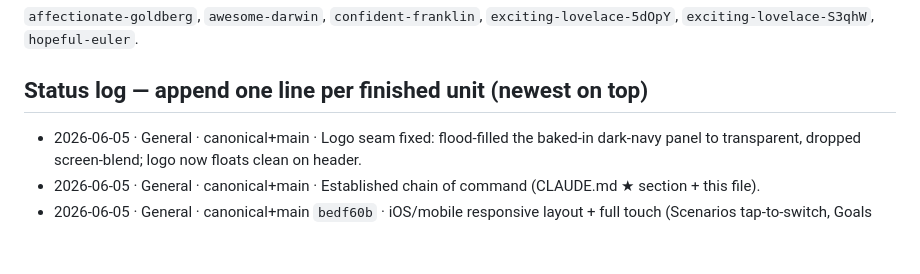
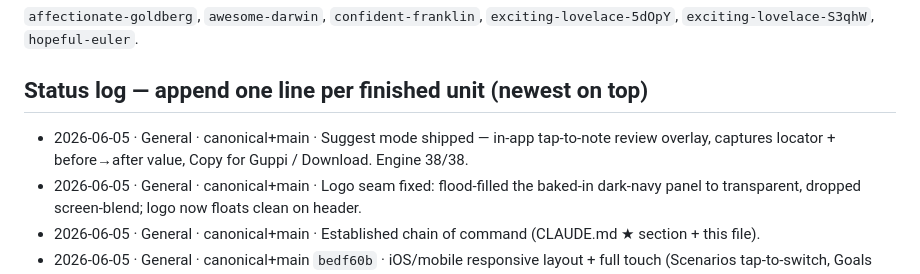
Before and after one commit to t66wwpvthy-prog/Parallax, a Markdown page: ORDERS.md, the part around the change. GitHub-like rendering; blank space fills up the shorter version.

Commit message:
ORDERS: log Suggest mode shipped

```diff
--- a/ORDERS.md
+++ b/ORDERS.md
@@ -55,6 +55,7 @@ notes elsewhere, ORDERS wins.**
 `exciting-lovelace-5dOpY`, `exciting-lovelace-S3qhW`, `hopeful-euler`.
 
 ## Status log — append one line per finished unit (newest on top)
+- 2026-06-05 · General · canonical+main · Suggest mode shipped — in-app tap-to-note review overlay, captures locator + before→after value, Copy for Guppi / Download. Engine 38/38.
 - 2026-06-05 · General · canonical+main · Logo seam fixed: flood-filled the baked-in dark-navy panel to transparent, dropped screen-blend; logo now floats clean on header.
 - 2026-06-05 · General · canonical+main · Established chain of command (CLAUDE.md ★ section + this file).
 - 2026-06-05 · General · canonical+main `bedf60b` · iOS/mobile responsive layout + full touch (Scenarios tap-to-switch, Goals touch-drag, single-column reflow). Pages enablement blocked on owner setting.
```
